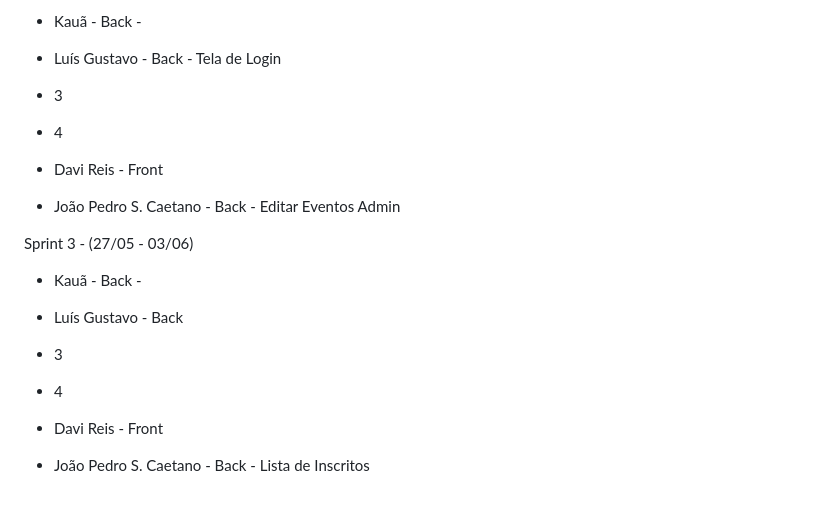
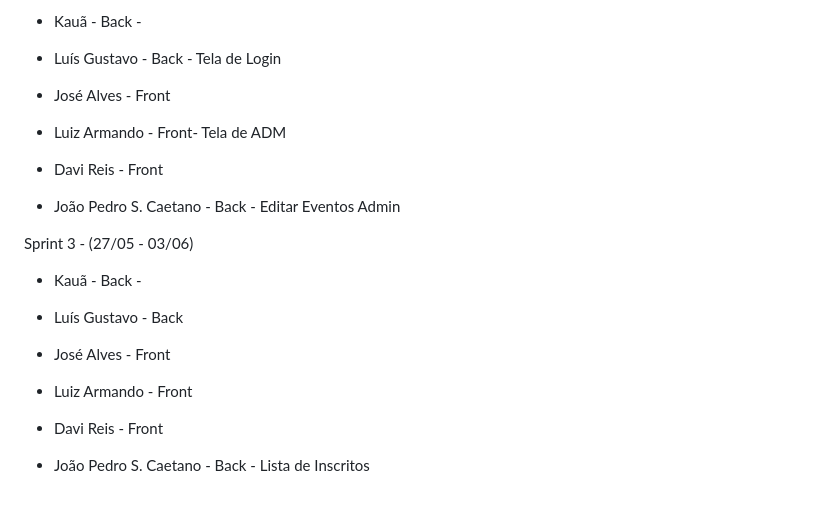
Before and after one commit to luiz2701/campus_guide, a Markdown page: README.md, the part around the change. GitHub-like rendering.

Commit message:
Luiz Armando

```diff
--- a/README.md
+++ b/README.md
@@ -132,9 +132,9 @@ Sprint 2 - (13/05 - 27/05)
 
 - Luís Gustavo - Back - Tela de Login
 
-- 3
+- José Alves - Front
 
-- 4
+- Luiz Armando - Front- Tela de ADM
 
 - Davi Reis - Front
 
@@ -146,9 +146,9 @@ Sprint 3 - (27/05 - 03/06)
 
 - Luís Gustavo - Back
 
-- 3
+- José Alves - Front
 
-- 4
+- Luiz Armando - Front
 
 - Davi Reis - Front
 
```
